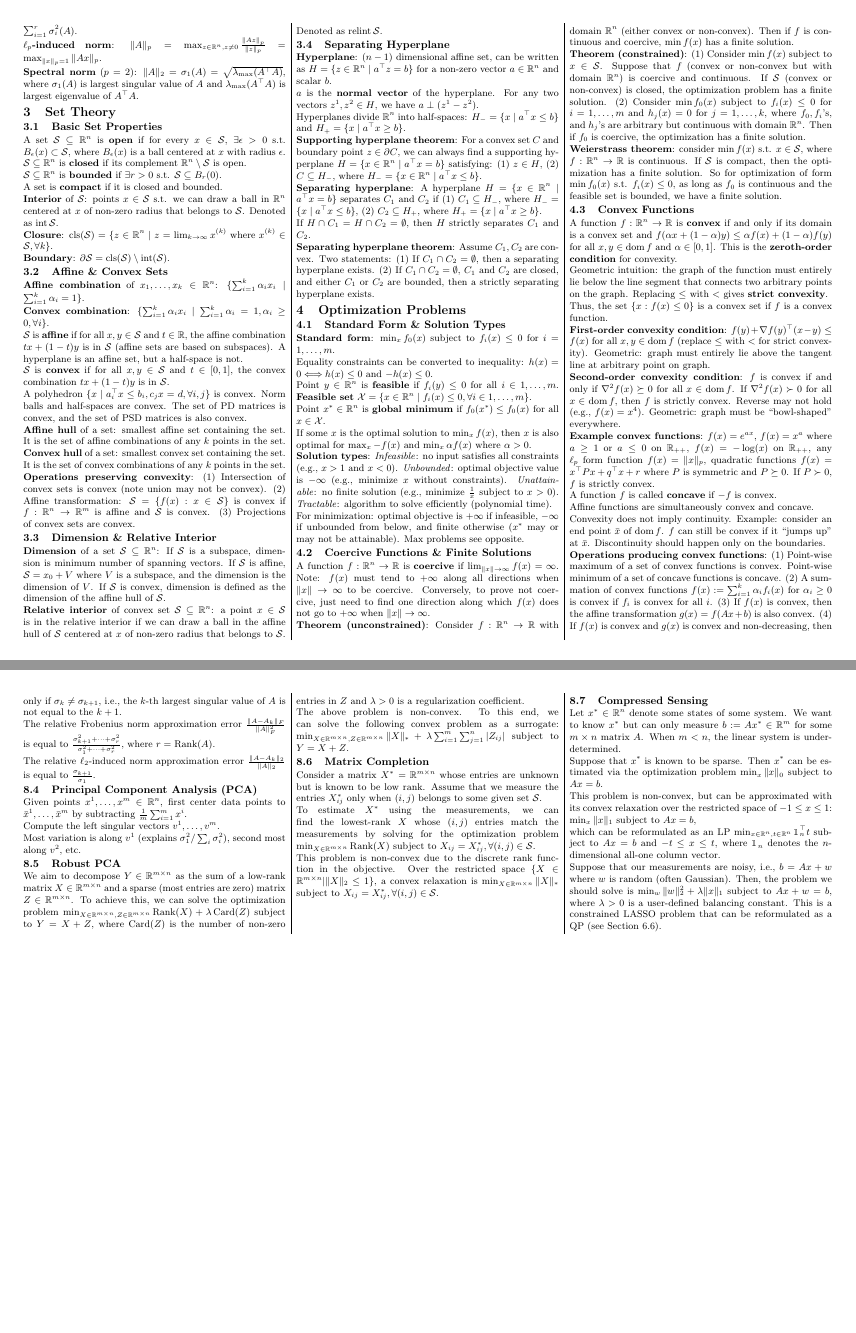
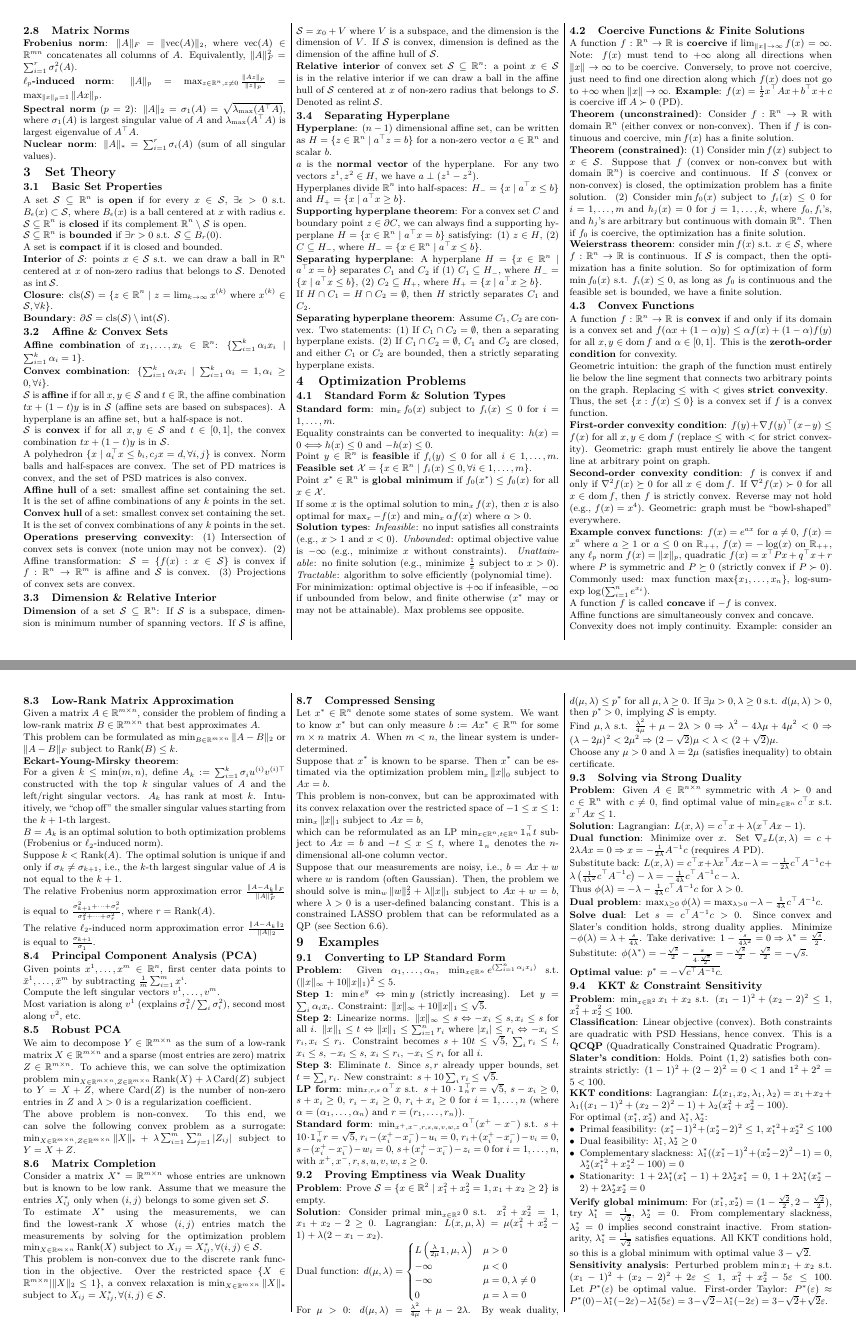
Before and after one commit to zbrandt/eecs127, a LaTeX document (cheatsheet/cheatsheet.tex, which reads cheatsheet/sections/examples.tex, cheatsheet/sections/linear_algebra_matrices.tex, cheatsheet/sections/optimization_problems.tex): pages 2 and 6 of 6, joined at a grey line. Compiled offline with pdfLaTeX.

Commit message:
Add extra information and examples

```diff
--- /dev/null
+++ b/cheatsheet/sections/examples.tex
@@ -0,0 +1,156 @@
+\section{Examples}
+
+\subsection{Converting to LP Standard Form}
+\textbf{Problem}: Given $\alpha_1,\ldots,\alpha_n$,
+$\min_{x \in \R^n} e^{(\sum_{i=1}^n \alpha_i x_i)}$ s.t.
+$(\|x\|_\infty + 10 \|x\|_1)^2 \leq 5$.
+
+\textbf{Step 1}: $\min e^y \Leftrightarrow \min y$ (strictly
+increasing). Let $y = \sum_i \alpha_i x_i$. Constraint:
+$\|x\|_\infty + 10\|x\|_1 \leq \sqrt{5}$.
+
+\textbf{Step 2}: Linearize norms. $\|x\|_\infty \leq s
+\Leftrightarrow -x_i \leq s, x_i \leq s$ for all $i$.
+$\|x\|_1 \leq t \Leftrightarrow \|x\|_1 \leq \sum_{i=1}^n
+r_i$ where $|x_i| \leq r_i \Leftrightarrow -x_i \leq r_i,
+x_i \leq r_i$. Constraint becomes $s + 10t \leq \sqrt{5}$,
+$\sum_i r_i \leq t$, $x_i \leq s$, $-x_i \leq s$,
+$x_i \leq r_i$, $-x_i \leq r_i$ for all $i$.
+
+\textbf{Step 3}: Eliminate $t$. Since $s,r$ already upper
+bounds, set $t = \sum_i r_i$. New constraint:
+$s + 10\sum_i r_i \leq \sqrt{5}$.
+
+\textbf{LP form}: $\min_{\substack{x,r,s}} \alpha^\top x$
+s.t. $s + 10 \cdot \mathbbm{1}_n^\top r = \sqrt{5}$,
+$s - x_i \geq 0$, $s + x_i \geq 0$, $r_i - x_i \geq 0$,
+$r_i + x_i \geq 0$ for $i=1,\ldots,n$ (where
+$\alpha = (\alpha_1,\ldots,\alpha_n)$ and
+$r = (r_1,\ldots,r_n)$).
+
+\textbf{Standard form}: $\min_{x^+,x^-,r,s,u,v,w,z}
+\alpha^\top(x^+ - x^-)$ s.t.
+$s + 10 \cdot \mathbbm{1}_n^\top r = \sqrt{5}$,
+$r_i - (x_i^+ - x_i^-) - u_i = 0$,
+$r_i + (x_i^+ - x_i^-) - v_i = 0$,
+$s - (x_i^+ - x_i^-) - w_i = 0$,
+$s + (x_i^+ - x_i^-) - z_i = 0$ for $i=1,\ldots,n$, with
+$x^+,x^-,r,s,u,v,w,z \geq 0$.
+
+\subsection{Proving Emptiness via Weak Duality}
+\textbf{Problem}: Prove $\mathcal{S} = \{x \in \R^2 \mid
+x_1^2 + x_2^2 = 1, x_1 + x_2 \geq 2\}$ is empty.
+
+\textbf{Solution}: Consider primal $\min_{x \in \R^2} 0$
+s.t. $x_1^2 + x_2^2 = 1$, $x_1 + x_2 - 2 \geq 0$.
+Lagrangian: $L(x,\mu,\lambda) = \mu(x_1^2 + x_2^2 - 1) +
+\lambda(2 - x_1 - x_2)$.
+
+Dual function:
+$d(\mu,\lambda) = \begin{cases}
+L\left(\frac{\lambda}{2\mu}\mathbbm{1}, \mu, \lambda\right)
+& \mu > 0 \\
+-\infty & \mu < 0 \\
+-\infty & \mu = 0, \lambda \neq 0 \\
+0 & \mu = \lambda = 0
+\end{cases}$
+
+For $\mu > 0$: $d(\mu,\lambda) = \frac{\lambda^2}{4\mu} +
+\mu - 2\lambda$. By weak duality, $d(\mu,\lambda) \leq p^*$
+for all $\mu,\lambda \geq 0$. If $\exists \mu > 0, \lambda
+\geq 0$ s.t. $d(\mu,\lambda) > 0$, then $p^* > 0$, implying
+$\mathcal{S}$ is empty.
+
+Find $\mu,\lambda$ s.t. $\frac{\lambda^2}{4\mu} + \mu -
+2\lambda > 0 \Rightarrow \lambda^2 - 4\lambda\mu + 4\mu^2 <
+0 \Rightarrow (\lambda - 2\mu)^2 < 2\mu^2 \Rightarrow
+(2 - \sqrt{2})\mu < \lambda < (2 + \sqrt{2})\mu$.
+
+Choose any $\mu > 0$ and $\lambda = 2\mu$ (satisfies
+inequality) to obtain certificate.
+
+\subsection{Solving via Strong Duality}
+\textbf{Problem}: Given $A \in \R^{n \times n}$ symmetric
+with $A \succ 0$ and $c \in \R^n$ with $c \neq 0$, find
+optimal value of $\min_{x \in \R^n} c^\top x$ s.t.
+$x^\top A x \leq 1$.
+
+\textbf{Solution}: Lagrangian:
+$L(x,\lambda) = c^\top x + \lambda(x^\top A x - 1)$.
+
+\textbf{Dual function}: Minimize over $x$. Set
+$\nabla_x L(x,\lambda) = c + 2\lambda A x = 0 \Rightarrow
+x = -\frac{1}{2\lambda} A^{-1} c$ (requires $A$ PD).
+
+Substitute back:
+$L(x,\lambda) = c^\top x + \lambda x^\top A x - \lambda =
+-\frac{1}{2\lambda} c^\top A^{-1} c + \lambda \left(
+\frac{1}{4\lambda^2} c^\top A^{-1} c \right) - \lambda =
+-\frac{1}{4\lambda} c^\top A^{-1} c - \lambda$.
+
+Thus $\phi(\lambda) = -\lambda - \frac{1}{4\lambda} c^\top
+A^{-1} c$ for $\lambda > 0$.
+
+\textbf{Dual problem}: $\max_{\lambda \geq 0} \phi(\lambda) =
+\max_{\lambda > 0} -\lambda - \frac{1}{4\lambda} c^\top
+A^{-1} c$.
+
+\textbf{Solve dual}: Let $s = c^\top A^{-1} c > 0$. Since
+convex and Slater's condition holds, strong duality applies.
+Minimize $-\phi(\lambda) = \lambda + \frac{s}{4\lambda}$.
+Take derivative: $1 - \frac{s}{4\lambda^2} = 0 \Rightarrow
+\lambda^* = \frac{\sqrt{s}}{2}$.
+
+Substitute: $\phi(\lambda^*) = -\frac{\sqrt{s}}{2} -
+\frac{s}{4 \cdot \frac{\sqrt{s}}{2}} = -\frac{\sqrt{s}}{2} -
+\frac{\sqrt{s}}{2} = -\sqrt{s}$.
+
+\textbf{Optimal value}: $p^* = -\sqrt{c^\top A^{-1} c}$.
+
+\subsection{KKT \& Constraint Sensitivity}
+\textbf{Problem}: $\min_{x \in \R^2} x_1 + x_2$ s.t.
+$(x_1-1)^2 + (x_2-2)^2 \leq 1$, $x_1^2 + x_2^2 \leq 100$.
+
+\textbf{Classification}: Linear objective (convex). Both
+constraints are quadratic with PSD Hessians, hence convex.
+This is a \textbf{QCQP} (Quadratically Constrained Quadratic
+Program).
+
+\textbf{Slater's condition}: Holds. Point $(1,2)$ satisfies
+both constraints strictly: $(1-1)^2 + (2-2)^2 = 0 < 1$ and
+$1^2 + 2^2 = 5 < 100$.
+
+\textbf{KKT conditions}: Lagrangian:
+$L(x_1,x_2,\lambda_1,\lambda_2) = x_1 + x_2 +
+\lambda_1((x_1-1)^2 + (x_2-2)^2 - 1) +
+\lambda_2(x_1^2 + x_2^2 - 100)$.
+
+For optimal $(x_1^*, x_2^*)$ and $\lambda_1^*, \lambda_2^*$:
+\begin{itemize}[nosep]
+\item Primal feasibility: $(x_1^*-1)^2 + (x_2^*-2)^2 \leq 1$,
+$x_1^{*2} + x_2^{*2} \leq 100$
+\item Dual feasibility: $\lambda_1^*, \lambda_2^* \geq 0$
+\item Complementary slackness:
+$\lambda_1^*((x_1^*-1)^2 + (x_2^*-2)^2 - 1) = 0$,
+$\lambda_2^*(x_1^{*2} + x_2^{*2} - 100) = 0$
+\item Stationarity: $1 + 2\lambda_1^*(x_1^* - 1) +
+2\lambda_2^* x_1^* = 0$, $1 + 2\lambda_1^*(x_2^* - 2) +
+2\lambda_2^* x_2^* = 0$
+\end{itemize}
+
+\textbf{Verify global minimum}: For
+$(x_1^*, x_2^*) = (1 - \frac{\sqrt{2}}{2}, 2 -
+\frac{\sqrt{2}}{2})$, try $\lambda_1^* = \frac{1}{\sqrt{2}}$,
+$\lambda_2^* = 0$. From complementary slackness,
+$\lambda_2^* = 0$ implies second constraint inactive. From
+stationarity, $\lambda_1^* = \frac{1}{\sqrt{2}}$ satisfies
+equations. All KKT conditions hold, so this is a global
+minimum with optimal value $3 - \sqrt{2}$.
+
+\textbf{Sensitivity analysis}: Perturbed problem
+$\min x_1 + x_2$ s.t. $(x_1-1)^2 + (x_2-2)^2 + 2\varepsilon
+\leq 1$, $x_1^2 + x_2^2 - 5\varepsilon \leq 100$. Let
+$P^*(\varepsilon)$ be optimal value. First-order Taylor:
+$P^*(\varepsilon) \approx P^*(0) - \lambda_1^*(-2\varepsilon)
+- \lambda_2^*(5\varepsilon) = 3 - \sqrt{2} -
+\lambda_1^*(-2\varepsilon) = 3 - \sqrt{2} + \sqrt{2}\varepsilon$.
--- a/cheatsheet/sections/linear_algebra_matrices.tex
+++ b/cheatsheet/sections/linear_algebra_matrices.tex
@@ -187,3 +189,6 @@ $\|A\|_2 = \sigma_1(A) = \sqrt{\lambda_{\max}(A^\top A)}$,
 where $\sigma_1(A)$ is largest singular value of $A$ and
 $\lambda_{\max}(A^\top A)$ is largest eigenvalue of
 $A^\top A$.
+
+\textbf{Nuclear norm}: $\|A\|_* = \sum_{i=1}^r \sigma_i(A)$
+(sum of all singular values).
--- a/cheatsheet/sections/optimization_problems.tex
+++ b/cheatsheet/sections/optimization_problems.tex
@@ -40,6 +40,8 @@ tend to $+\infty$ along all directions when
 $\|x\| \to \infty$ to be coercive. Conversely, to prove not
 coercive, just need to find one direction along which $f(x)$
 does not go to $+\infty$ when $\|x\| \to \infty$.
+\textbf{Example}: $f(x) = \frac{1}{2}x^\top A x + b^\top x + c$
+is coercive iff $A \succ 0$ (PD).
 
 \textbf{Theorem (unconstrained)}: Consider
 $f: \R^n \to \R$ with domain $\R^n$ (either convex or
@@ -92,12 +94,13 @@ $x \in \dom f$, then $f$ is strictly convex. Reverse may not
 hold (e.g., $f(x) = x^4$). Geometric: graph must be
 ``bowl-shaped'' everywhere.
 
-\textbf{Example convex functions}: $f(x) = e^{ax}$,
-$f(x) = x^a$ where $a \geq 1$ or $a \leq 0$ on $\R_{++}$,
-$f(x) = -\log(x)$ on $\R_{++}$, any $\ell_p$ form function
-$f(x) = \|x\|_p$, quadratic functions
-$f(x) = x^\top P x + q^\top x + r$ where $P$ is symmetric
-and $P \succeq 0$. If $P \succ 0$, $f$ is strictly convex.
+\textbf{Example convex functions}: $f(x) = e^{ax}$ for
+$a \neq 0$, $f(x) = x^a$ where $a \geq 1$ or $a \leq 0$ on
+$\R_{++}$, $f(x) = -\log(x)$ on $\R_{++}$, any $\ell_p$ norm
+$f(x) = \|x\|_p$, quadratic $f(x) = x^\top P x + q^\top x + r$
+where $P$ is symmetric and $P \succeq 0$ (strictly convex if
+$P \succ 0$). Commonly used: max function $\max\{x_1,\ldots,x_n\}$,
+log-sum-exp $\log(\sum_{i=1}^n e^{x_i})$.
 
 A function $f$ is called \textbf{concave} if $-f$ is convex.
 
```
Also changed, not shown: cheatsheet/cheatsheet.tex (+2 -0 lines), cheatsheet/sections/duality.tex (+7 -9 lines), cheatsheet/sections/least_squares.tex (+6 -2 lines), cheatsheet/sections/linear_algebra_vectors.tex (+3 -0 lines), cheatsheet/cheatsheet.pdf, cheatsheet/sections/linear_algebra_matrices.tex (12 more changed lines).
